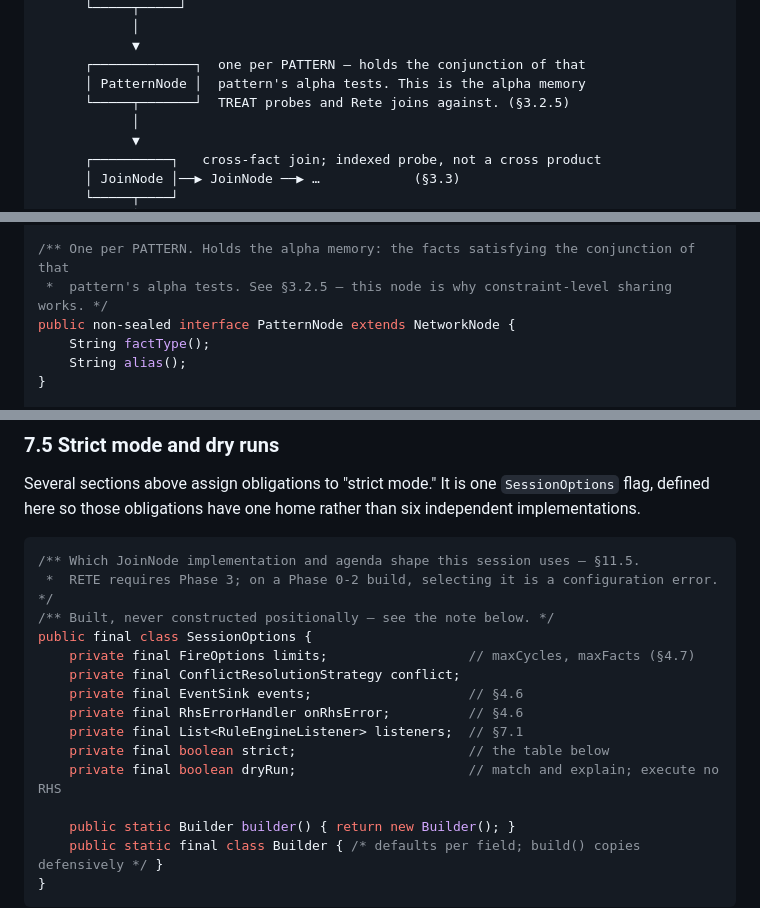
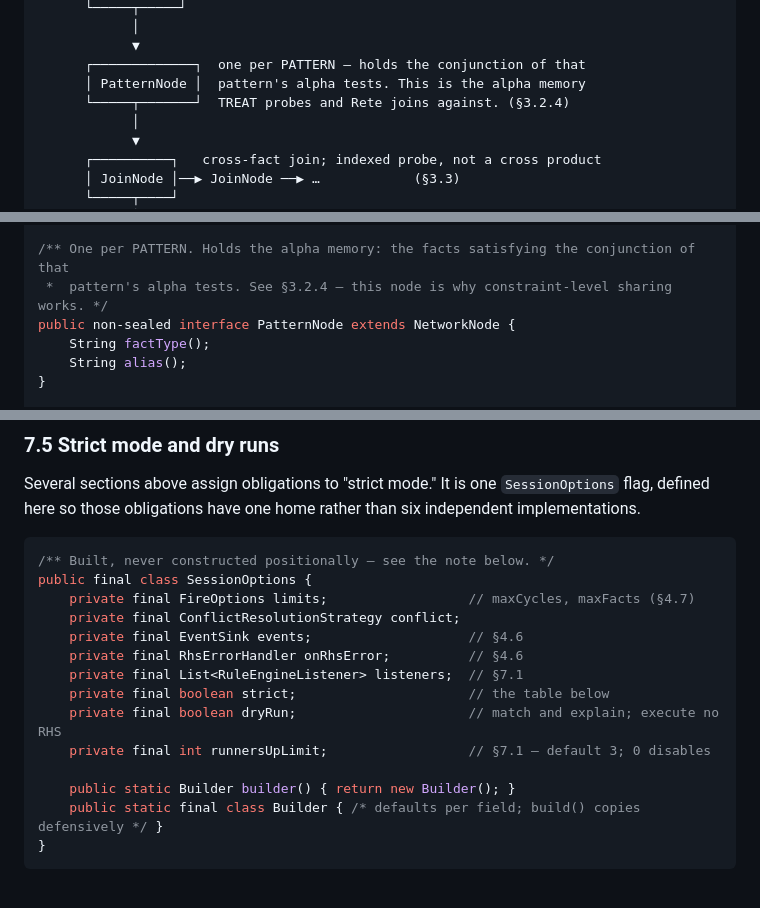
Before and after one commit to codeheadsystems/rule-engine, a Markdown page: docs/rule-engine-spec.md, 3 parts joined by grey strips. Rendered like a GitHub page; blank space fills up the shorter version.

````diff
--- a/docs/rule-engine-spec.md
+++ b/docs/rule-engine-spec.md
@@ -92,7 +92,7 @@ Stated once here, because most of the design's non-obvious choices exist to pres
             ▼
       ┌─────────────┐  one per PATTERN — holds the conjunction of that
       │ PatternNode │  pattern's alpha tests. This is the alpha memory
-      └─────┬───────┘  TREAT probes and Rete joins against. (§3.2.5)
+      └─────┬───────┘  TREAT probes and Rete joins against. (§3.2.4)
             │
             ▼
       ┌──────────┐   cross-fact join; indexed probe, not a cross product
@@ -522,7 +525,7 @@ public non-sealed interface AlphaNode extends NetworkNode {
 }
 
 /** One per PATTERN. Holds the alpha memory: the facts satisfying the conjunction of that
- *  pattern's alpha tests. See §3.2.5 — this node is why constraint-level sharing works. */
+ *  pattern's alpha tests. See §3.2.4 — this node is why constraint-level sharing works. */
 public non-sealed interface PatternNode extends NetworkNode {
     String factType();
     String alias();
@@ -1527,8 +1549,6 @@ Fail the build on errors; surface warnings in CI. A rule set is source code and
 Several sections above assign obligations to "strict mode." It is one `SessionOptions` flag, defined here so those obligations have one home rather than six independent implementations.
 
 ```java
-/** Which JoinNode implementation and agenda shape this session uses — §11.5.
- *  RETE requires Phase 3; on a Phase 0-2 build, selecting it is a configuration error. */
 /** Built, never constructed positionally — see the note below. */
 public final class SessionOptions {
     private final FireOptions limits;                  // maxCycles, maxFacts (§4.7)
@@ -1538,6 +1558,7 @@ public final class SessionOptions {
     private final List<RuleEngineListener> listeners;  // §7.1
     private final boolean strict;                      // the table below
     private final boolean dryRun;                      // match and explain; execute no RHS
+    private final int runnersUpLimit;                  // §7.1 — default 3; 0 disables
 
     public static Builder builder() { return new Builder(); }
     public static final class Builder { /* defaults per field; build() copies defensively */ }
````
Also changed, not shown: other parts of docs/rule-engine-spec.md (+57 -35 lines).
